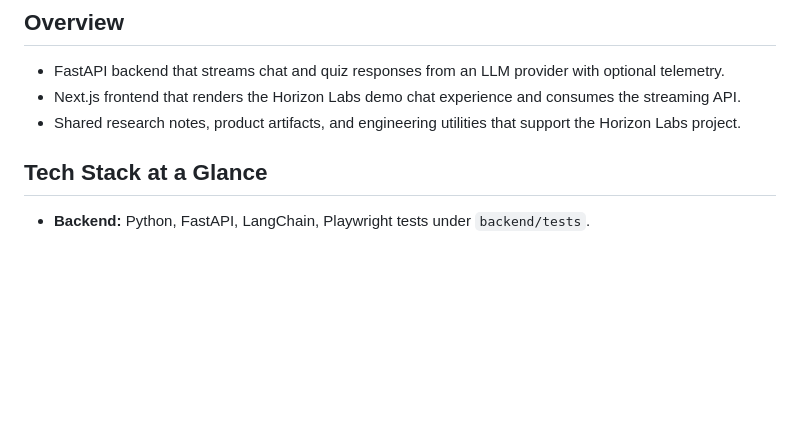
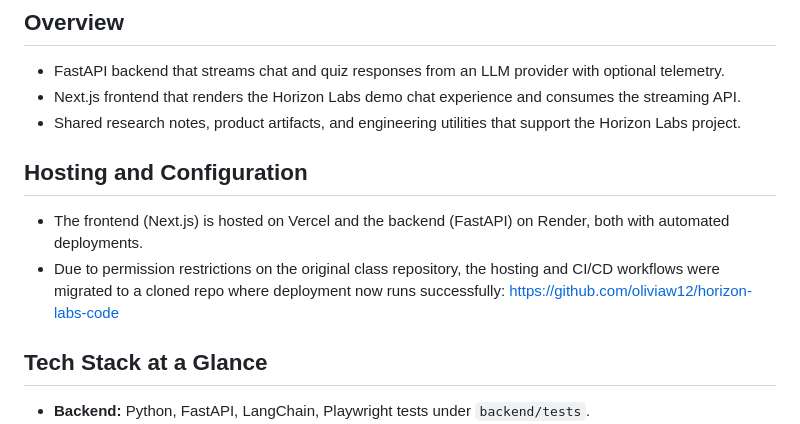
Before and after one commit to oliviaw12/horizon-labs-code, a Markdown page: project/README.md, the part around the change. Drawn GitHub-style; blank space fills up the shorter version.

Commit message:
Update README with hosting and configuration info to cloned repo
Added hosting and configuration details for the project.

```diff
--- a/project/README.md
+++ b/project/README.md
@@ -4,6 +4,11 @@
 - FastAPI backend that streams chat and quiz responses from an LLM provider with optional telemetry.
 - Next.js frontend that renders the Horizon Labs demo chat experience and consumes the streaming API.
 - Shared research notes, product artifacts, and engineering utilities that support the Horizon Labs project.
+
+## Hosting and Configuration
+- The frontend (Next.js) is hosted on Vercel and the backend (FastAPI) on Render, both with automated deployments.
+- Due to permission restrictions on the original class repository, the hosting and CI/CD workflows were migrated to a cloned repo where deployment now runs successfully:
+  https://github.com/oliviaw12/horizon-labs-code
 
 ## Tech Stack at a Glance
 - **Backend:** Python, FastAPI, LangChain, Playwright tests under `backend/tests`.
```
